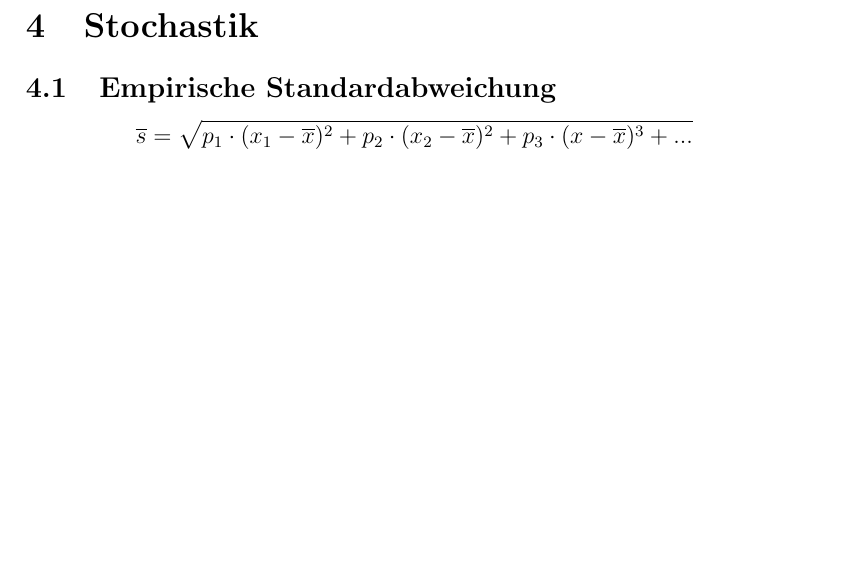
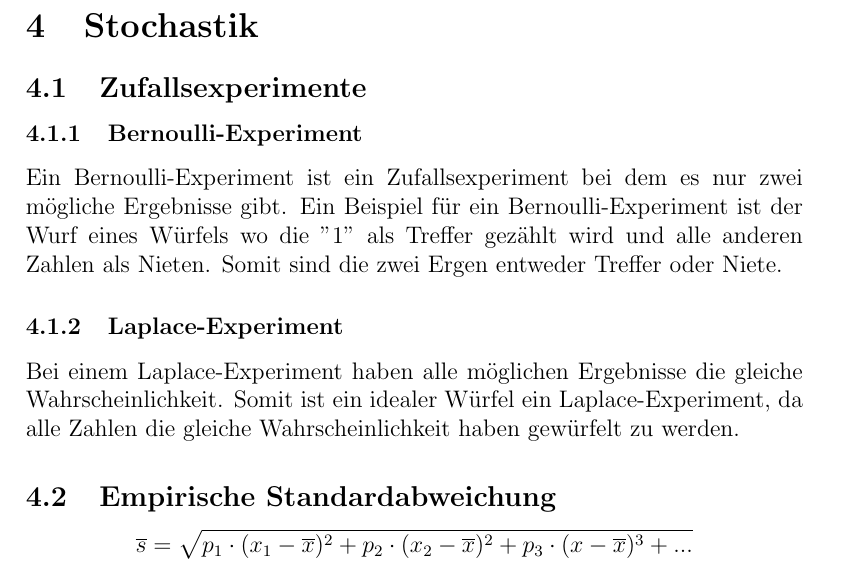
Before and after one commit to AlphaLEXray/Mathe-Abitur, a LaTeX document (Mathe-Abitur.tex, which reads Inhalt/Q-Phase/Stochastik.tex): part of page 6 of 9, cut so that both start at the same text, the shorter picture padded with empty space. Compiled offline with pdfLaTeX.

Commit message:
Add Laplace-/Bernoulli-Experimente

```diff
--- a/Inhalt/Q-Phase/Stochastik.tex
+++ b/Inhalt/Q-Phase/Stochastik.tex
@@ -1,4 +1,9 @@
 \section{Stochastik}
+	\subsection{Zufallsexperimente}
+	\subsubsection{Bernoulli-Experiment}
+	Ein Bernoulli-Experiment ist ein Zufallsexperiment bei dem es nur zwei mögliche Ergebnisse gibt. Ein Beispiel für ein Bernoulli-Experiment ist der Wurf eines Würfels wo die "1" als Treffer gezählt wird und alle anderen Zahlen als Nieten. Somit sind die zwei Ergen entweder Treffer oder Niete.
+	\subsubsection{Laplace-Experiment}
+	Bei einem Laplace-Experiment haben alle möglichen Ergebnisse die gleiche Wahrscheinlichkeit. Somit ist ein idealer Würfel ein Laplace-Experiment, da alle Zahlen die gleiche Wahrscheinlichkeit haben gewürfelt zu werden.
 	\subsection{Empirische Standardabweichung}
 		$$ \overline{s} = \sqrt{p_{1} \cdot (x_{1}-\overline{x})^{2}+p_{2} \cdot (x_{2}-\overline{x})^{2}+p_{3} \cdot (x-\overline{x})^{3}+...} $$
 	\subsection{Erwartungswert}
```
